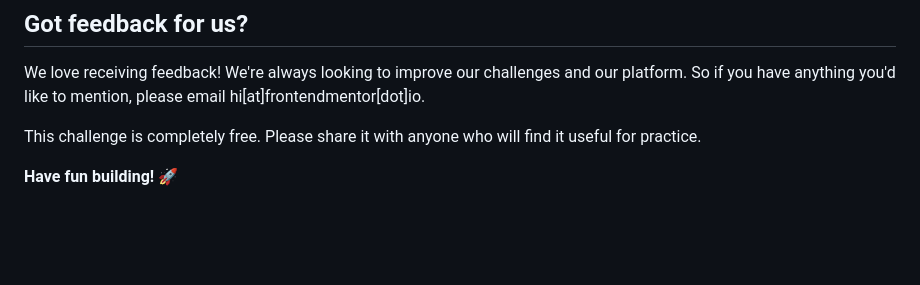
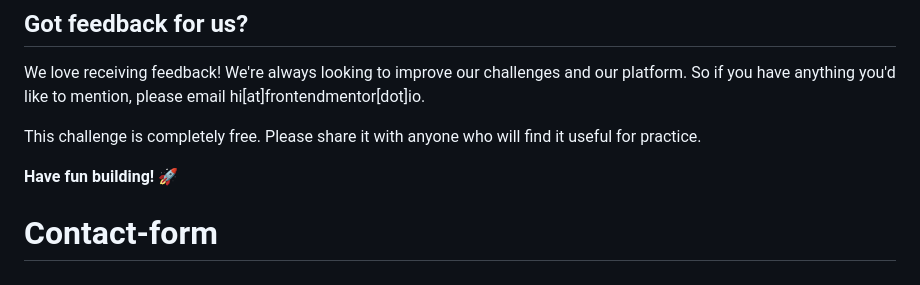
Before and after one commit to alvarozama/Contact-form, a Markdown page: README.md, the part around the change. GitHub-like rendering; blank space fills up the shorter version.

```diff
--- a/README.md
+++ b/README.md
@@ -98,3 +98,4 @@ We love receiving feedback! We're always looking to improve our challenges and o
 This challenge is completely free. Please share it with anyone who will find it useful for practice.
 
 **Have fun building!** 🚀
+# Contact-form
```
